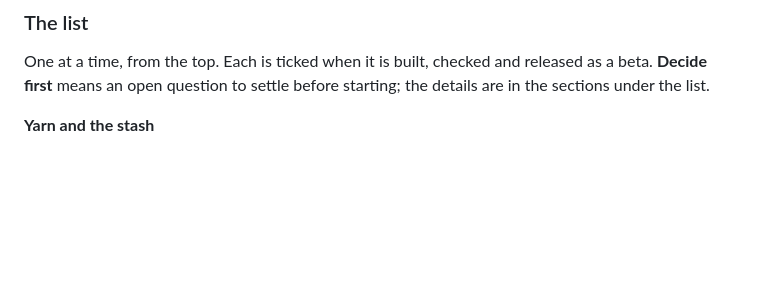
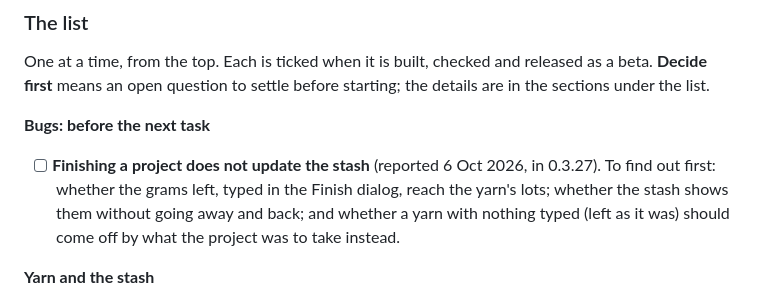
Before and after one commit to shinystarborne/shiny-knitting, a Markdown page: TODO.md, the part around the change. Drawn GitHub-style; blank space fills up the shorter version.

Commit message:
To-do: finishing a project does not update the stash
A bug reported in 0.3.27, first on the list, before the next task.

```diff
--- a/TODO.md
+++ b/TODO.md
@@ -17,6 +17,14 @@ knowing before working on it.
 One at a time, from the top. Each is ticked when it is built, checked and
 released as a beta. **Decide first** means an open question to settle before
 starting; the details are in the sections under the list.
+
+**Bugs: before the next task**
+
+- [ ] **Finishing a project does not update the stash** (reported 6 Oct
+  2026, in 0.3.27). To find out first: whether the grams left, typed in the
+  Finish dialog, reach the yarn's lots; whether the stash shows them without
+  going away and back; and whether a yarn with nothing typed (left as it was)
+  should come off by what the project was to take instead.
 
 **Yarn and the stash**
 
```
